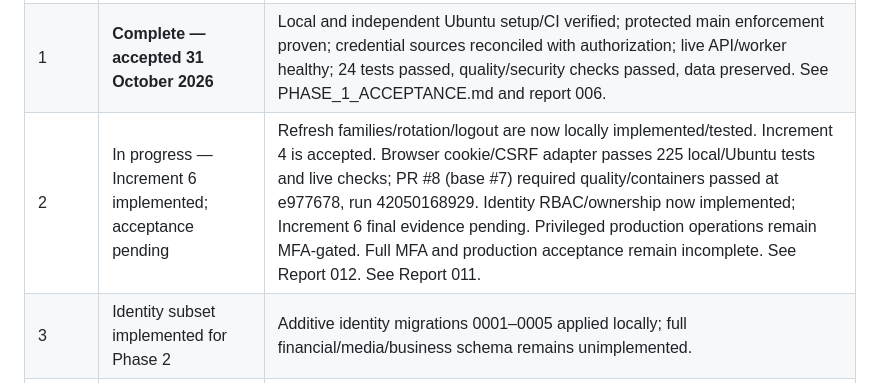
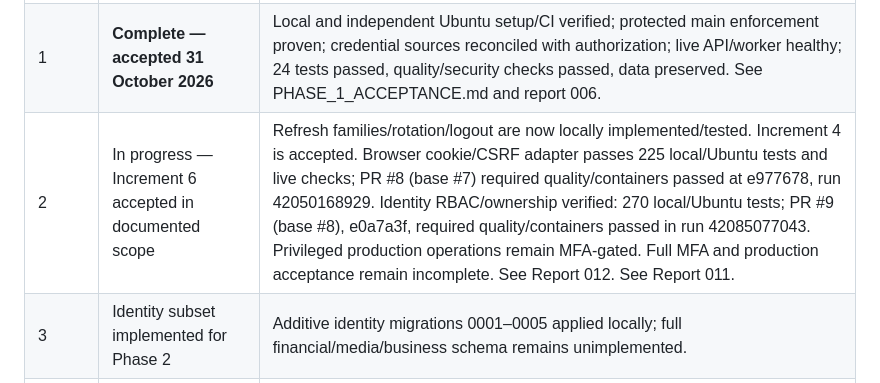
Before and after one commit to vistait2018/ai-movie-platform, a Markdown page: docs/roadmap/PHASE_STATUS.md, the part around the change. GitHub-like rendering.

```diff
--- a/docs/roadmap/PHASE_STATUS.md
+++ b/docs/roadmap/PHASE_STATUS.md
@@ -11,7 +11,7 @@ Phase 0 commercial/product owner decisions remain pending separately. Phase 2 In
 | --- | --- | --- |
 | 0 | Documentation prepared; approval pending | PRD, MVP scope, business rules, roles, architecture, preliminary database design, decisions, risks and roadmap written to the working tree. BR-01–13 and proposed service targets await owner decisions. |
 | 1 | **Complete — accepted 31 October 2026** | Local and independent Ubuntu setup/CI verified; protected main enforcement proven; credential sources reconciled with authorization; live API/worker healthy; 24 tests passed, quality/security checks passed, data preserved. See PHASE_1_ACCEPTANCE.md and report 006. |
-| 2 | In progress — Increment 6 implemented; acceptance pending | Refresh families/rotation/logout are now locally implemented/tested. Increment 4 is accepted. Browser cookie/CSRF adapter passes 225 local/Ubuntu tests and live checks; PR #8 (base #7) required quality/containers passed at e977678, run 42050168929. Identity RBAC/ownership now implemented; Increment 6 final evidence pending. Privileged production operations remain MFA-gated. Full MFA and production acceptance remain incomplete. See Report 012. See Report 011. |
+| 2 | In progress — Increment 6 accepted in documented scope | Refresh families/rotation/logout are now locally implemented/tested. Increment 4 is accepted. Browser cookie/CSRF adapter passes 225 local/Ubuntu tests and live checks; PR #8 (base #7) required quality/containers passed at e977678, run 42050168929. Identity RBAC/ownership verified: 270 local/Ubuntu tests; PR #9 (base #8), e0a7a3f, required quality/containers passed in run 42085077043. Privileged production operations remain MFA-gated. Full MFA and production acceptance remain incomplete. See Report 012. See Report 011. |
 | 3 | Identity subset implemented for Phase 2 | Additive identity migrations 0001–0005 applied locally; full financial/media/business schema remains unimplemented. |
 | 4 | Not started | Catalogue/content APIs and publishing absent. |
 | 5 | Not started | Super Admin/finance dashboards and workflows absent. |
```
Also changed, not shown: docs/DEVELOPMENT_REPORT_012.md (+31 -5 lines), docs/PROJECT_STATUS.md (+1 -1 lines).
